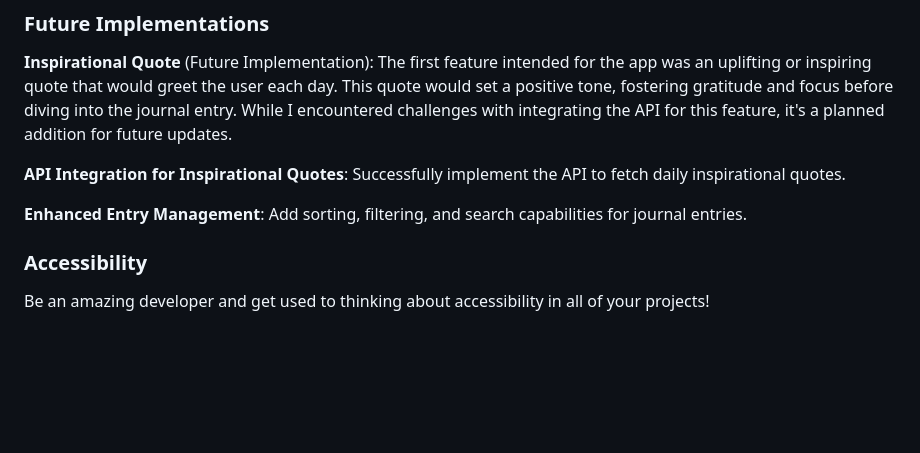
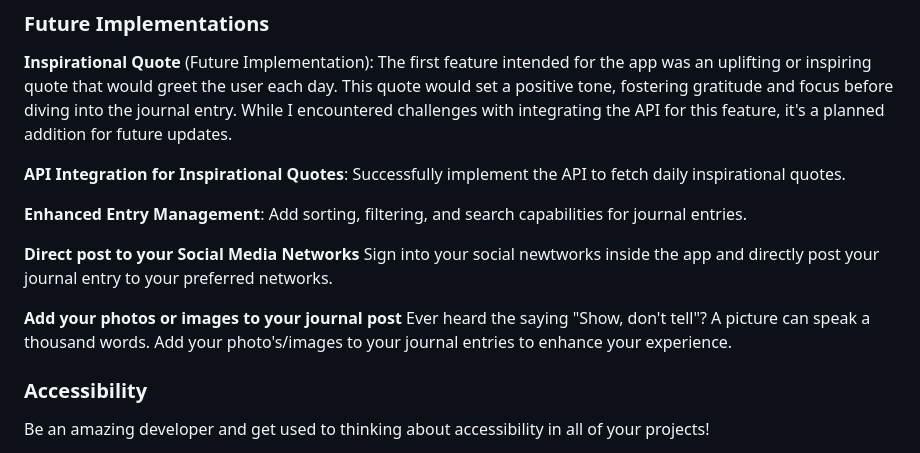
Before and after one commit to LJTalks/journaling-app, a Markdown page: README.md, the part around the change. Drawn GitHub-style; blank space fills up the shorter version.

Commit message:
More Readme

```diff
--- a/README.md
+++ b/README.md
@@ -169,6 +169,12 @@ I then like to add a screenshot of each page of the site here, i use [amirespons
 **API Integration for Inspirational Quotes**: Successfully implement the API to fetch daily inspirational quotes.
 
 **Enhanced Entry Management**: Add sorting, filtering, and search capabilities for journal entries.
+
+**Direct post to your Social Media Networks**
+Sign into your social newtworks inside the app and directly post your journal entry to your preferred networks.
+
+**Add your photos or images to your journal post**
+Ever heard the saying "Show, don't tell"? A picture can speak a thousand words. Add your photo's/images to your journal entries to enhance your experience.
 
 ### Accessibility
 
```
